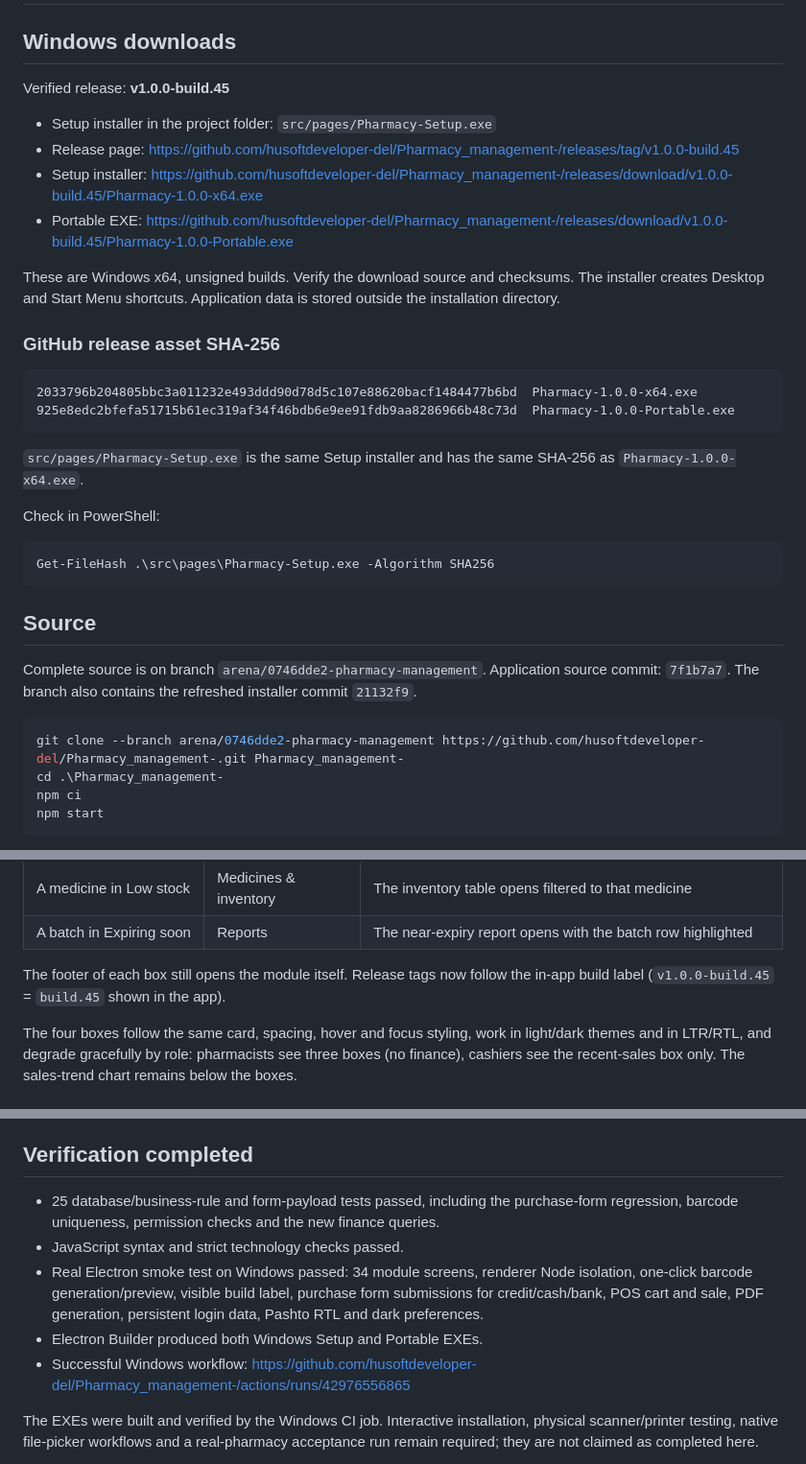
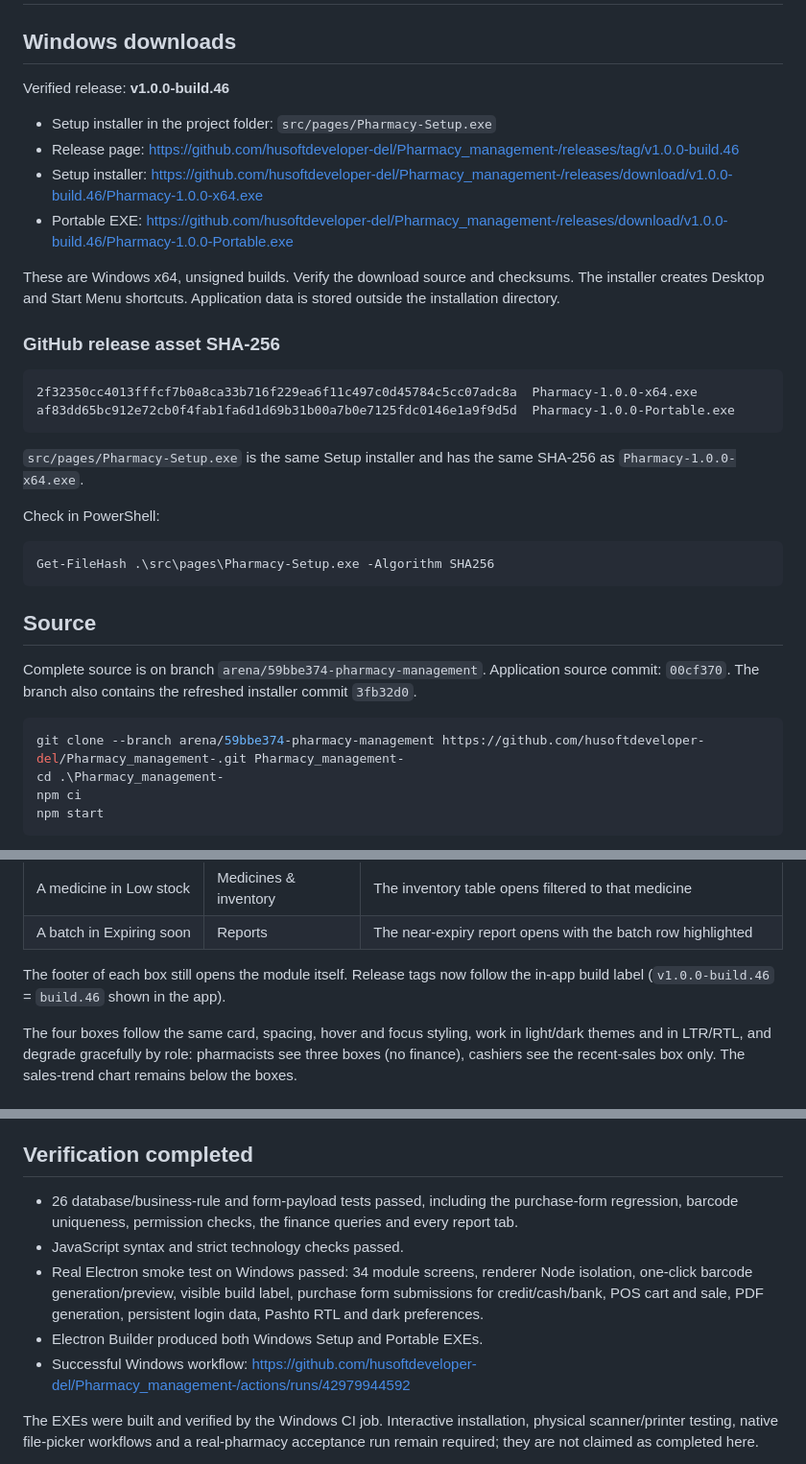
Before and after one commit to husoftdeveloper-del/Pharmacy_management-, a Markdown page: DELIVERY.md, 3 parts joined by grey strips. Shown at 96% size. GitHub-like rendering.

````diff
--- a/DELIVERY.md
+++ b/DELIVERY.md
@@ -2,20 +2,20 @@
 
 ## Windows downloads
 
-Verified release: **v1.0.0-build.45**
+Verified release: **v1.0.0-build.46**
 
 - Setup installer in the project folder: `src/pages/Pharmacy-Setup.exe`
-- Release page: https://github.com/husoftdeveloper-del/Pharmacy_management-/releases/tag/v1.0.0-build.45
-- Setup installer: https://github.com/husoftdeveloper-del/Pharmacy_management-/releases/download/v1.0.0-build.45/Pharmacy-1.0.0-x64.exe
-- Portable EXE: https://github.com/husoftdeveloper-del/Pharmacy_management-/releases/download/v1.0.0-build.45/Pharmacy-1.0.0-Portable.exe
+- Release page: https://github.com/husoftdeveloper-del/Pharmacy_management-/releases/tag/v1.0.0-build.46
+- Setup installer: https://github.com/husoftdeveloper-del/Pharmacy_management-/releases/download/v1.0.0-build.46/Pharmacy-1.0.0-x64.exe
+- Portable EXE: https://github.com/husoftdeveloper-del/Pharmacy_management-/releases/download/v1.0.0-build.46/Pharmacy-1.0.0-Portable.exe
 
 These are Windows x64, unsigned builds. Verify the download source and checksums. The installer creates Desktop and Start Menu shortcuts. Application data is stored outside the installation directory.
 
 ### GitHub release asset SHA-256
 
 ```text
-2033796b204805bbc3a011232e493ddd90d78d5c107e88620bacf1484477b6bd  Pharmacy-1.0.0-x64.exe
-925e8edc2bfefa51715b61ec319af34f46bdb6e9ee91fdb9aa8286966b48c73d  Pharmacy-1.0.0-Portable.exe
+2f32350cc4013fffcf7b0a8ca33b716f229ea6f11c497c0d45784c5cc07adc8a  Pharmacy-1.0.0-x64.exe
+af83dd65bc912e72cb0f4fab1fa6d1d69b31b00a7b0e7125fdc0146e1a9f9d5d  Pharmacy-1.0.0-Portable.exe
 ```
 
 `src/pages/Pharmacy-Setup.exe` is the same Setup installer and has the same SHA-256 as `Pharmacy-1.0.0-x64.exe`.
@@ -28,10 +28,10 @@ Get-FileHash .\src\pages\Pharmacy-Setup.exe -Algorithm SHA256
 
 ## Source
 
-Complete source is on branch `arena/0746dde2-pharmacy-management`. Application source commit: `7f1b7a7`. The branch also contains the refreshed installer commit `21132f9`.
+Complete source is on branch `arena/59bbe374-pharmacy-management`. Application source commit: `00cf370`. The branch also contains the refreshed installer commit `3fb32d0`.
 
 ```powershell
-git clone --branch arena/0746dde2-pharmacy-management https://github.com/husoftdeveloper-del/Pharmacy_management-.git Pharmacy_management-
+git clone --branch arena/59bbe374-pharmacy-management https://github.com/husoftdeveloper-del/Pharmacy_management-.git Pharmacy_management-
 cd .\Pharmacy_management-
 npm ci
 npm start
@@ -243,7 +260,7 @@ Build 19 places the four boxes side by side in one row of four equal columns (tw
 | A medicine in Low stock | Medicines & inventory | The inventory table opens filtered to that medicine |
 | A batch in Expiring soon | Reports | The near-expiry report opens with the batch row highlighted |
 
-The footer of each box still opens the module itself. Release tags now follow the in-app build label (`v1.0.0-build.45` = `build.45` shown in the app).
+The footer of each box still opens the module itself. Release tags now follow the in-app build label (`v1.0.0-build.46` = `build.46` shown in the app).
 
 The four boxes follow the same card, spacing, hover and focus styling, work in light/dark themes and in LTR/RTL, and degrade gracefully by role: pharmacists see three boxes (no finance), cashiers see the recent-sales box only. The sales-trend chart remains below the boxes.
 
@@ -261,11 +278,11 @@ Barcode Management now has an icon button inside the barcode input. Clicking it
 
 ## Verification completed
 
-- 25 database/business-rule and form-payload tests passed, including the purchase-form regression, barcode uniqueness, permission checks and the new finance queries.
+- 26 database/business-rule and form-payload tests passed, including the purchase-form regression, barcode uniqueness, permission checks, the finance queries and every report tab.
 - JavaScript syntax and strict technology checks passed.
 - Real Electron smoke test on Windows passed: 34 module screens, renderer Node isolation, one-click barcode generation/preview, visible build label, purchase form submissions for credit/cash/bank, POS cart and sale, PDF generation, persistent login data, Pashto RTL and dark preferences.
 - Electron Builder produced both Windows Setup and Portable EXEs.
-- Successful Windows workflow: https://github.com/husoftdeveloper-del/Pharmacy_management-/actions/runs/42976556865
+- Successful Windows workflow: https://github.com/husoftdeveloper-del/Pharmacy_management-/actions/runs/42979944592
 
 The EXEs were built and verified by the Windows CI job. Interactive installation, physical scanner/printer testing, native file-picker workflows and a real-pharmacy acceptance run remain required; they are not claimed as completed here.
 
````
Also changed, not shown: other parts of DELIVERY.md (+17 -0 lines), README.md (+1 -1 lines).
